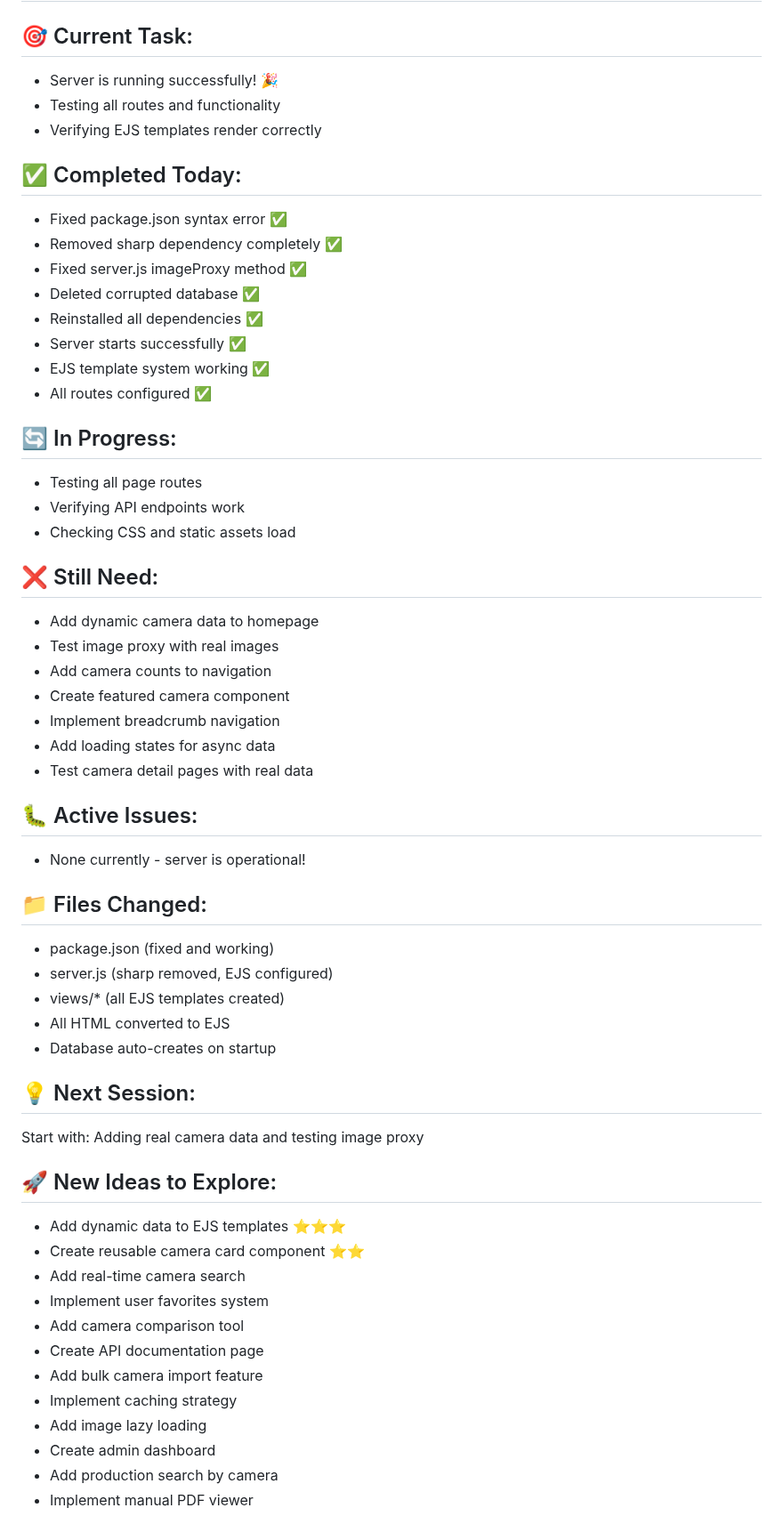
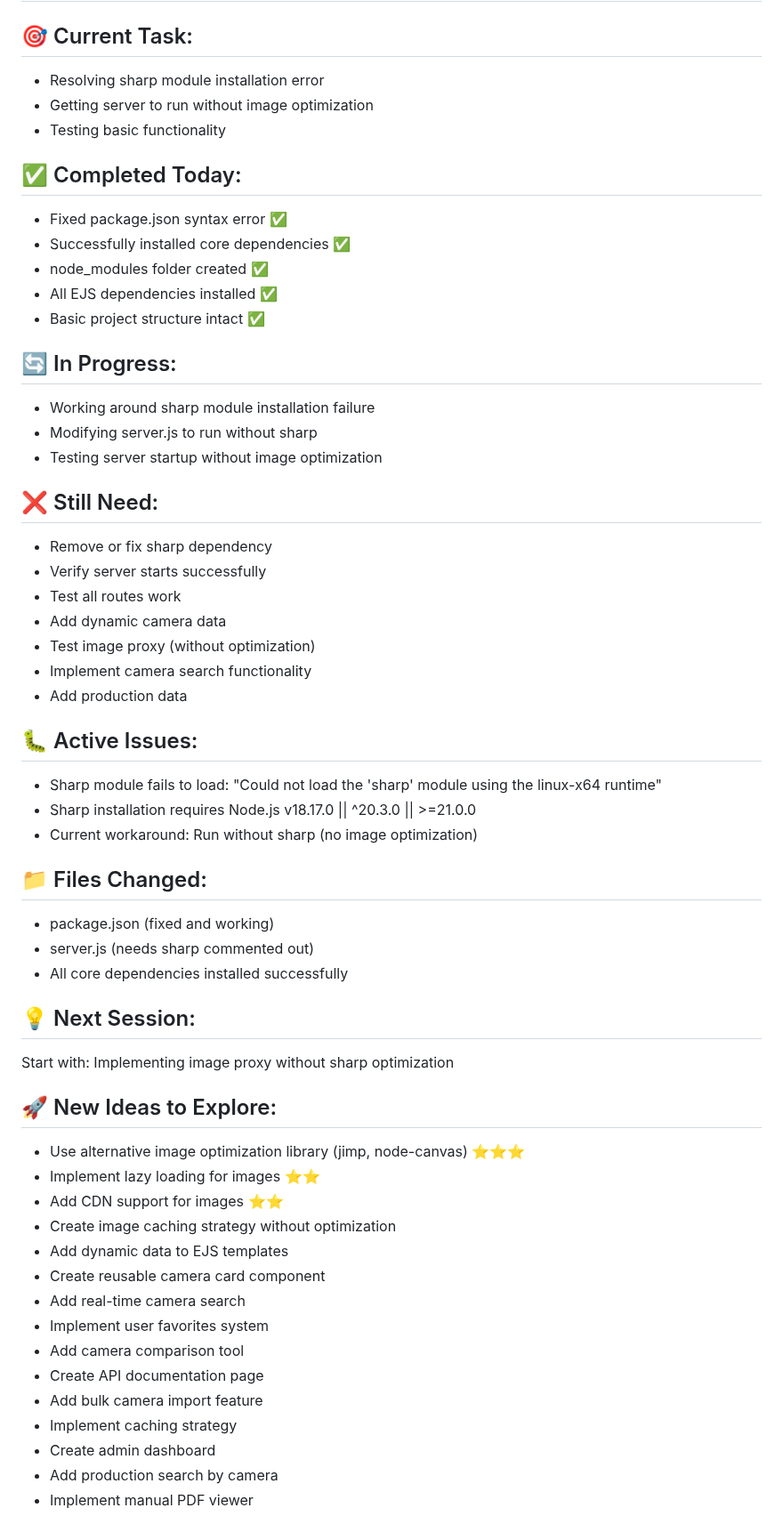
Before and after one commit to CMVault/CMV, a Markdown page: PROJECT_STATUS.md, the part around one of its changes. Shown at 89% size. Rendered like a GitHub page.

```diff
--- a/PROJECT_STATUS.md
+++ b/PROJECT_STATUS.md
@@ -4,56 +4,56 @@
 
 ## 🎯 Current Task:
-- Server is running successfully! 🎉
-- Testing all routes and functionality
-- Verifying EJS templates render correctly
+- Resolving sharp module installation error
+- Getting server to run without image optimization
+- Testing basic functionality
 
 ## ✅ Completed Today:
 - Fixed package.json syntax error ✅
-- Removed sharp dependency completely ✅
-- Fixed server.js imageProxy method ✅
-- Deleted corrupted database ✅
-- Reinstalled all dependencies ✅
-- Server starts successfully ✅
-- EJS template system working ✅
-- All routes configured ✅
+- Successfully installed core dependencies ✅
+- node_modules folder created ✅
+- All EJS dependencies installed ✅
+- Basic project structure intact ✅
 
 ## 🔄 In Progress:
-- Testing all page routes
-- Verifying API endpoints work
-- Checking CSS and static assets load
+- Working around sharp module installation failure
+- Modifying server.js to run without sharp
+- Testing server startup without image optimization
 
 ## ❌ Still Need:
-- Add dynamic camera data to homepage
-- Test image proxy with real images
-- Add camera counts to navigation
-- Create featured camera component
-- Implement breadcrumb navigation
-- Add loading states for async data
-- Test camera detail pages with real data
+- Remove or fix sharp dependency
+- Verify server starts successfully
+- Test all routes work
+- Add dynamic camera data
+- Test image proxy (without optimization)
+- Implement camera search functionality
+- Add production data
 
 ## 🐛 Active Issues:
-- None currently - server is operational!
+- Sharp module fails to load: "Could not load the 'sharp' module using the linux-x64 runtime"
+- Sharp installation requires Node.js v18.17.0 || ^20.3.0 || >=21.0.0
+- Current workaround: Run without sharp (no image optimization)
 
 ## 📁 Files Changed:
 - package.json (fixed and working)
-- server.js (sharp removed, EJS configured)
-- views/* (all EJS templates created)
-- All HTML converted to EJS
-- Database auto-creates on startup
+- server.js (needs sharp commented out)
+- All core dependencies installed successfully
 
 ## 💡 Next Session:
-Start with: Adding real camera data and testing image proxy
+Start with: Implementing image proxy without sharp optimization
 
 ## 🚀 New Ideas to Explore:
-- Add dynamic data to EJS templates ⭐⭐⭐
-- Create reusable camera card component ⭐⭐
+- Use alternative image optimization library (jimp, node-canvas) ⭐⭐⭐
+- Implement lazy loading for images ⭐⭐
+- Add CDN support for images ⭐⭐
+- Create image caching strategy without optimization
+- Add dynamic data to EJS templates
+- Create reusable camera card component
 - Add real-time camera search
 - Implement user favorites system
 - Add camera comparison tool
 - Create API documentation page
 - Add bulk camera import feature
 - Implement caching strategy
-- Add image lazy loading
 - Create admin dashboard
 - Add production search by camera
 - Implement manual PDF viewer
```
Also changed, not shown: other parts of PROJECT_STATUS.md (+26 -32 lines).
